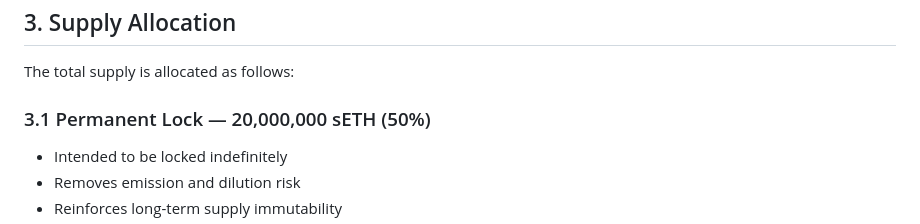
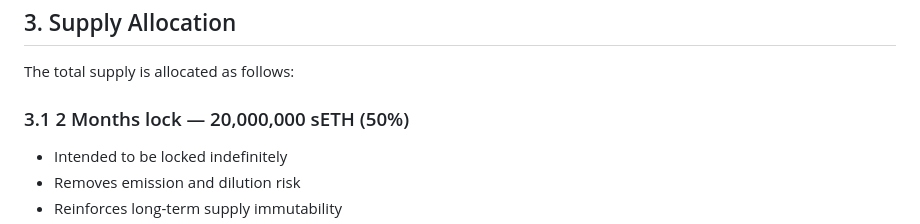
Before and after one commit to synthethereum/seth, a Markdown page: TOKENOMICS.md, the part around the change. Drawn GitHub-style.

```diff
--- a/TOKENOMICS.md
+++ b/TOKENOMICS.md
@@ -39,7 +39,7 @@ The token contract is intended to be immutable and minimal.
 
 The total supply is allocated as follows:
 
-### 3.1 Permanent Lock — 20,000,000 sETH (50%)
+### 3.1 2 Months lock — 20,000,000 sETH (50%)
 
 - Intended to be locked indefinitely
 - Removes emission and dilution risk
```
